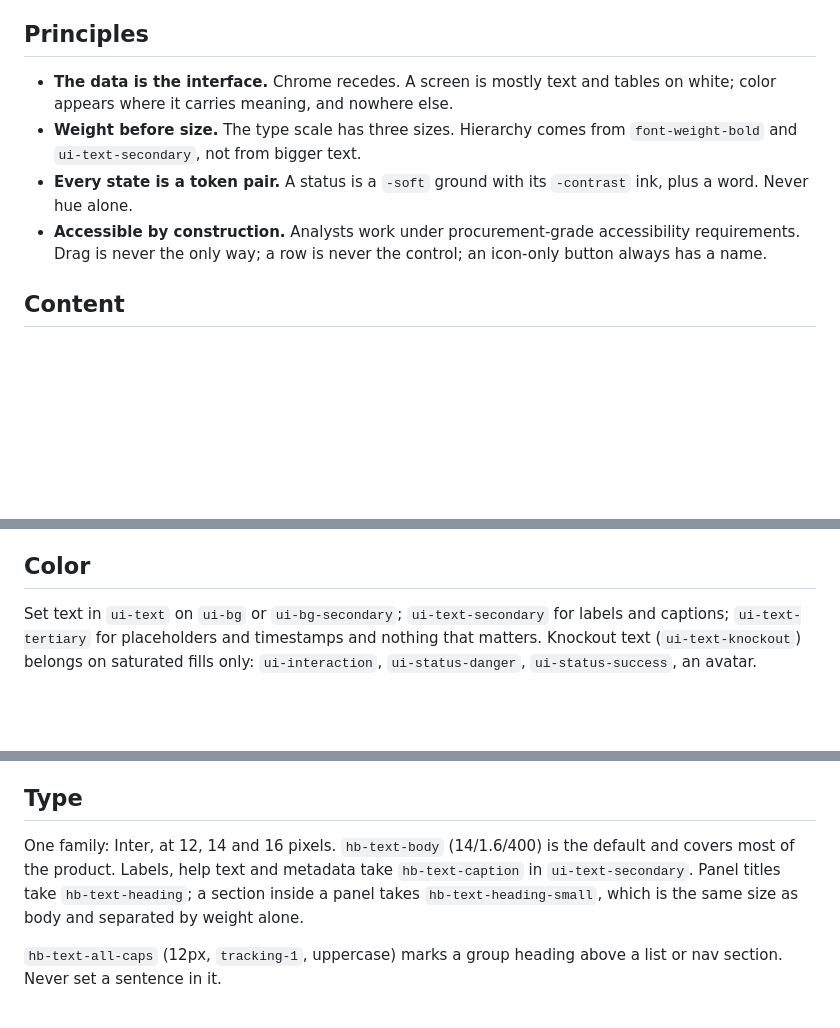
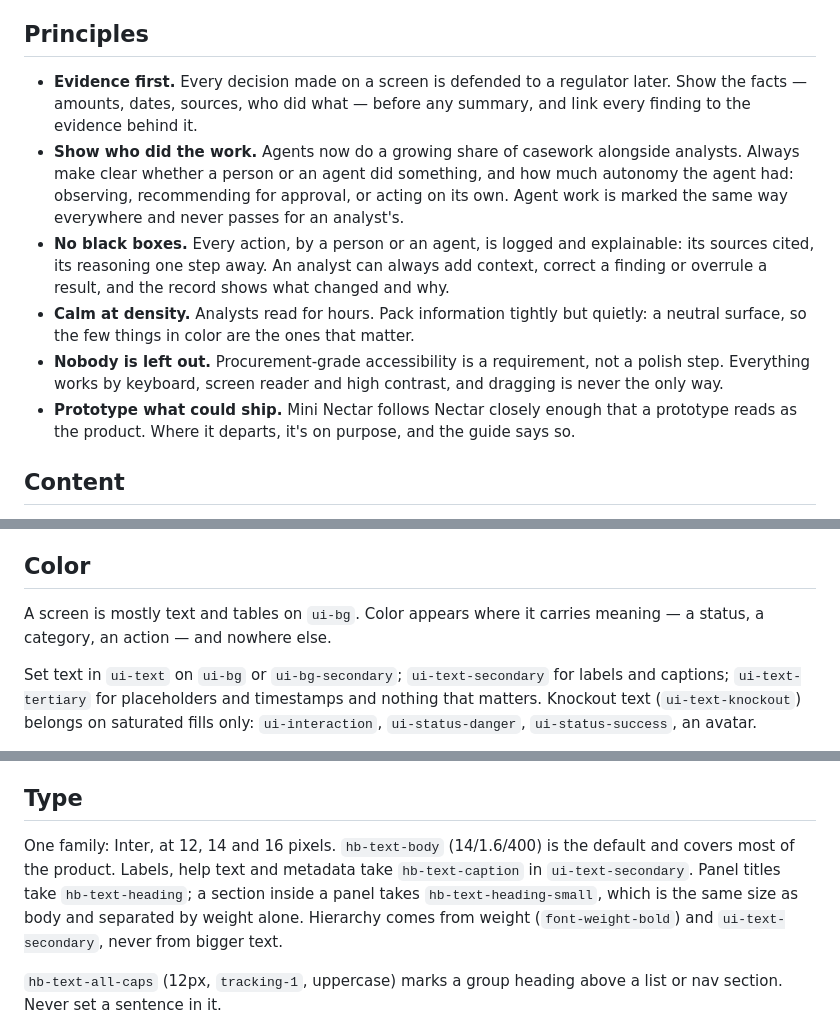
Before and after one commit to tomimar/hb-mininectar, a Markdown page: guidelines.md, 3 parts joined by grey strips. GitHub-like rendering; blank space fills up the shorter version.

Commit message:
Rewrite the guidelines' principles, with agents in mind
The old principles were design rules (color, type weight, token pairs,
accessibility specifics). Replace them with principles about the work:
Evidence first, Show who did the work, No black boxes, Calm at density,
Nobody is left out, Prototype what could ship. Two cover AI agents doing
casework alongside analysts: who did the work and at what autonomy, and
a logged, explainable, correctable record. Based on Nectar's principles
and the AI Agents messaging.

The rules move to their sections: color only where it carries meaning
(Color), hierarchy by weight (Type), real controls and no row-as-control
(States).

Co-Authored-By: Claude Opus 5.5 <noreply@anthropic.com>

```diff
--- a/guidelines.md
+++ b/guidelines.md
@@ -4,10 +4,12 @@ Hummingbird is an anti-money-laundering platform. Its users are compliance analy
 
 ## Principles
 
-- **The data is the interface.** Chrome recedes. A screen is mostly text and tables on white; color appears where it carries meaning, and nowhere else.
-- **Weight before size.** The type scale has three sizes. Hierarchy comes from `font-weight-bold` and `ui-text-secondary`, not from bigger text.
-- **Every state is a token pair.** A status is a `-soft` ground with its `-contrast` ink, plus a word. Never hue alone.
-- **Accessible by construction.** Analysts work under procurement-grade accessibility requirements. Drag is never the only way; a row is never the control; an icon-only button always has a name.
+- **Evidence first.** Every decision made on a screen is defended to a regulator later. Show the facts — amounts, dates, sources, who did what — before any summary, and link every finding to the evidence behind it.
+- **Show who did the work.** Agents now do a growing share of casework alongside analysts. Always make clear whether a person or an agent did something, and how much autonomy the agent had: observing, recommending for approval, or acting on its own. Agent work is marked the same way everywhere and never passes for an analyst's.
+- **No black boxes.** Every action, by a person or an agent, is logged and explainable: its sources cited, its reasoning one step away. An analyst can always add context, correct a finding or overrule a result, and the record shows what changed and why.
+- **Calm at density.** Analysts read for hours. Pack information tightly but quietly: a neutral surface, so the few things in color are the ones that matter.
+- **Nobody is left out.** Procurement-grade accessibility is a requirement, not a polish step. Everything works by keyboard, screen reader and high contrast, and dragging is never the only way.
+- **Prototype what could ship.** Mini Nectar follows Nectar closely enough that a prototype reads as the product. Where it departs, it's on purpose, and the guide says so.
 
 ## Content
 
@@ -21,6 +23,8 @@ Numbers stay exact: amounts with the currency symbol and two decimals (`$9,850.0
 
 ## Color
 
+A screen is mostly text and tables on `ui-bg`. Color appears where it carries meaning — a status, a category, an action — and nowhere else.
+
 Set text in `ui-text` on `ui-bg` or `ui-bg-secondary`; `ui-text-secondary` for labels and captions; `ui-text-tertiary` for placeholders and timestamps and nothing that matters. Knockout text (`ui-text-knockout`) belongs on saturated fills only: `ui-interaction`, `ui-status-danger`, `ui-status-success`, an avatar.
 
 Every hue comes in three parts — base, `-soft`, `-contrast`. The base is a fill or a mark; `-soft` is a tinted ground; `-contrast` is the ink that goes on `-soft`. Pair them as shipped and the contrast holds in both themes; mix across pairs and it does not. `ui-status-warning` is light in both themes and never carries knockout text.
@@ -33,7 +37,7 @@ Dark mode flips `-soft` and `-contrast` for every hue, rather than re-tinting: w
 
 ## Type
 
-One family: Inter, at 12, 14 and 16 pixels. `hb-text-body` (14/1.6/400) is the default and covers most of the product. Labels, help text and metadata take `hb-text-caption` in `ui-text-secondary`. Panel titles take `hb-text-heading`; a section inside a panel takes `hb-text-heading-small`, which is the same size as body and separated by weight alone.
+One family: Inter, at 12, 14 and 16 pixels. `hb-text-body` (14/1.6/400) is the default and covers most of the product. Labels, help text and metadata take `hb-text-caption` in `ui-text-secondary`. Panel titles take `hb-text-heading`; a section inside a panel takes `hb-text-heading-small`, which is the same size as body and separated by weight alone. Hierarchy comes from weight (`font-weight-bold`) and `ui-text-secondary`, never from bigger text.
 
 `hb-text-all-caps` (12px, `tracking-1`, uppercase) marks a group heading above a list or nav section. Never set a sentence in it.
 
```
Also changed, not shown: other parts of guidelines.md (+2 -0 lines), CHANGELOG.md (+5 -0 lines).
